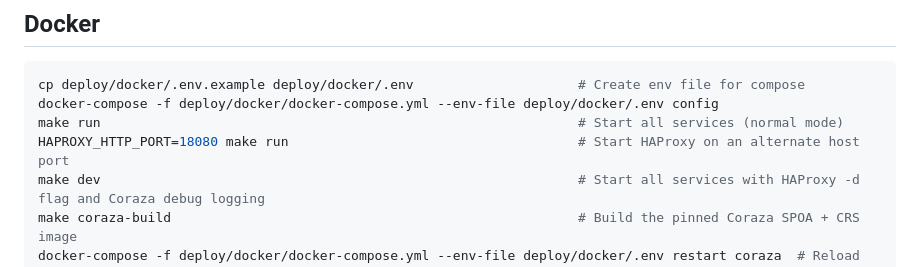
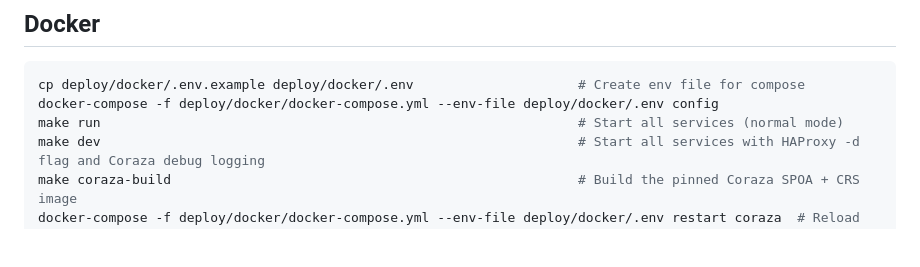
Before and after one commit to bihius/guard-proxy, a Markdown page: README.commands.md, the part around the change. Drawn GitHub-style; blank space fills up the shorter version.

Commit message:
docs(commands): remove HAPROXY_HTTP_PORT alternate port example
Co-authored-by: bihius <119067436+bihius@users.noreply.github.com>

```diff
--- a/README.commands.md
+++ b/README.commands.md
@@ -53,7 +53,6 @@ docker-compose -f deploy/docker/docker-compose.yml --env-file deploy/docker/.env
 cp deploy/docker/.env.example deploy/docker/.env                     # Create env file for compose
 docker-compose -f deploy/docker/docker-compose.yml --env-file deploy/docker/.env config
 make run                                                             # Start all services (normal mode)
-HAPROXY_HTTP_PORT=18080 make run                                     # Start HAProxy on an alternate host port
 make dev                                                             # Start all services with HAProxy -d flag and Coraza debug logging
 make coraza-build                                                    # Build the pinned Coraza SPOA + CRS image
 docker-compose -f deploy/docker/docker-compose.yml --env-file deploy/docker/.env restart coraza  # Reload mounted Coraza config/rules
```
